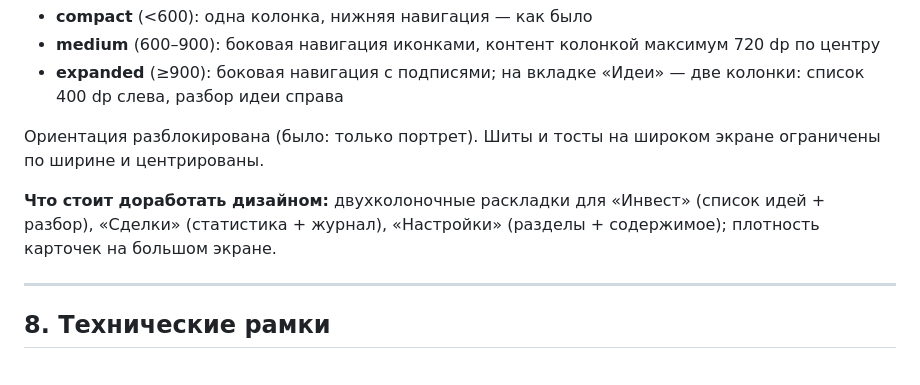
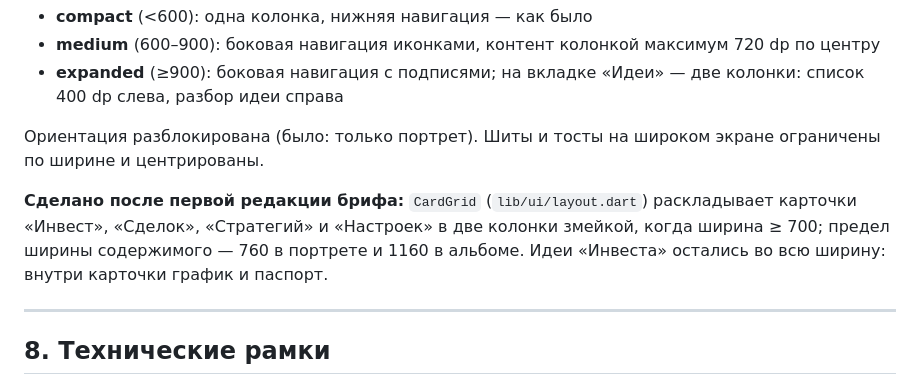
Before and after one commit to compas-psy/signalAI-mobileApp, a Markdown page: design/CURRENT_STATE.md, the part around one of its changes. GitHub-like rendering.

```diff
--- a/design/CURRENT_STATE.md
+++ b/design/CURRENT_STATE.md
@@ -235,9 +262,11 @@ DNS, ISS, Bybit. Торговля: хранилище ключей, способ
 Ориентация разблокирована (было: только портрет). Шиты и тосты на широком
 экране ограничены по ширине и центрированы.
 
-**Что стоит доработать дизайном:** двухколоночные раскладки для «Инвест»
-(список идей + разбор), «Сделки» (статистика + журнал), «Настройки»
-(разделы + содержимое); плотность карточек на большом экране.
+**Сделано после первой редакции брифа:** `CardGrid` (`lib/ui/layout.dart`)
+раскладывает карточки «Инвест», «Сделок», «Стратегий» и «Настроек» в две
+колонки змейкой, когда ширина ≥ 700; предел ширины содержимого — 760 в
+портрете и 1160 в альбоме. Идеи «Инвеста» остались во всю ширину: внутри
+карточки график и паспорт.
 
 ---
 
```
Also changed, not shown: other parts of design/CURRENT_STATE.md (+87 -60 lines).
